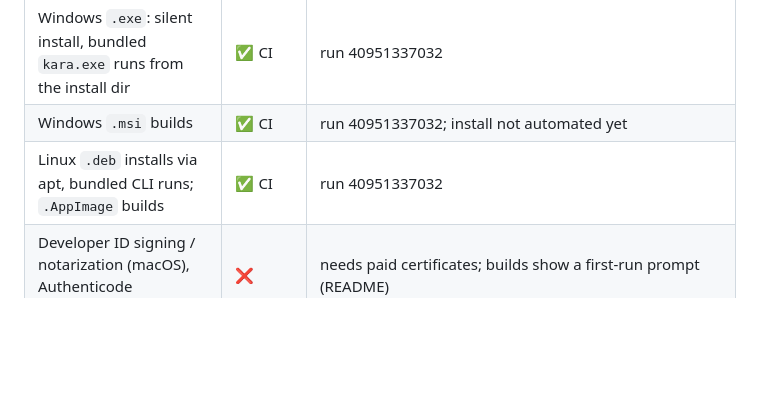
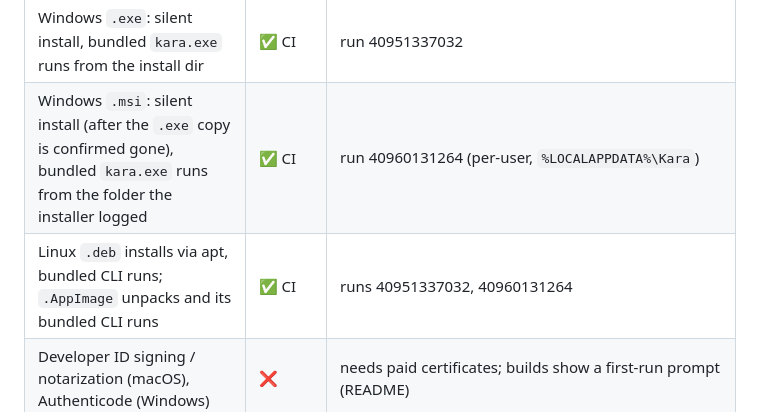
Before and after one commit to iamzayn19/kara, a Markdown page: docs/RELEASE_CHECKLIST.md, the part around the change. GitHub-like rendering; blank space fills up the shorter version.

Commit message:
Release checklist: .msi and .AppImage now install-tested
Run 40960131264 installed the .msi only after confirming the .exe copy
was gone and ran kara.exe from the folder the installer logged, and
unpacked the .AppImage and ran its bundled CLI.

```diff
--- a/docs/RELEASE_CHECKLIST.md
+++ b/docs/RELEASE_CHECKLIST.md
@@ -61,8 +61,8 @@ job) or `desktop-installers.yml` enforces it.
 | `.dmg` Apple Silicon: builds, mounts, strict codesign passes, bundled CLI runs | ✅ CI · ✅ local | run 40951337032; locally mounted with `-nobrowse`, app launches under the hardened runtime |
 | `.dmg` Intel: same checks | ✅ CI | run 40951337032 (`macos-15-intel`) |
 | Windows `.exe`: silent install, bundled `kara.exe` runs from the install dir | ✅ CI | run 40951337032 |
-| Windows `.msi` builds | ✅ CI | run 40951337032; install not automated yet |
-| Linux `.deb` installs via apt, bundled CLI runs; `.AppImage` builds | ✅ CI | run 40951337032 |
+| Windows `.msi`: silent install (after the `.exe` copy is confirmed gone), bundled `kara.exe` runs from the folder the installer logged | ✅ CI | run 40960131264 (per-user, `%LOCALAPPDATA%\Kara`) |
+| Linux `.deb` installs via apt, bundled CLI runs; `.AppImage` unpacks and its bundled CLI runs | ✅ CI | runs 40951337032, 40960131264 |
 | Developer ID signing / notarization (macOS), Authenticode (Windows) | ❌ | needs paid certificates; builds show a first-run prompt (README) |
 | Click-through of the app on each platform | ⏳ | [MANUAL_TEST_PLAN.md](MANUAL_TEST_PLAN.md) |
 | Real-model session from the desktop app | ⏳ | manual test plan 3.1–3.7; CLI real-model runs are recorded above |
```
